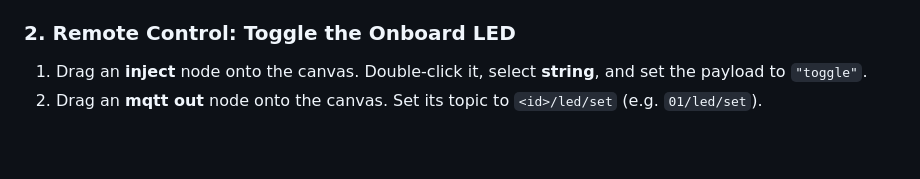
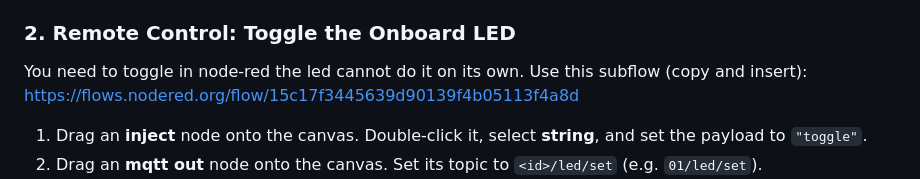
Before and after one commit to iotempire/iotempire-teaching, a Markdown page: workshops/mastering-iot-solutions/README.md, the part around the change. GitHub-like rendering; blank space fills up the shorter version.

Commit message:
Update README with LED toggle instructions
Added instructions for toggling the onboard LED using Node-RED.

```diff
--- a/workshops/mastering-iot-solutions/README.md
+++ b/workshops/mastering-iot-solutions/README.md
@@ -59,6 +59,9 @@ Your instructor will hand you an **M5StickC** pre-programmed with [IoTempower](h
 5. *Bonus:* Create another **mqtt in** node for `<id>/buttom` to listen to the smaller right-side button.
 
 ### 2. Remote Control: Toggle the Onboard LED
+You need to toggle in node-red the led cannot do it on its own.
+Use this subflow (copy and insert): https://flows.nodered.org/flow/15c17f3445639d90139f4b05113f4a8d
+
 1. Drag an **inject** node onto the canvas. Double-click it, select **string**, and set the payload to `"toggle"`.
 2. Drag an **mqtt out** node onto the canvas. Set its topic to `<id>/led/set` (e.g. `01/led/set`).
 3. Connect the inject node to the mqtt out node and click **Deploy**.
```
